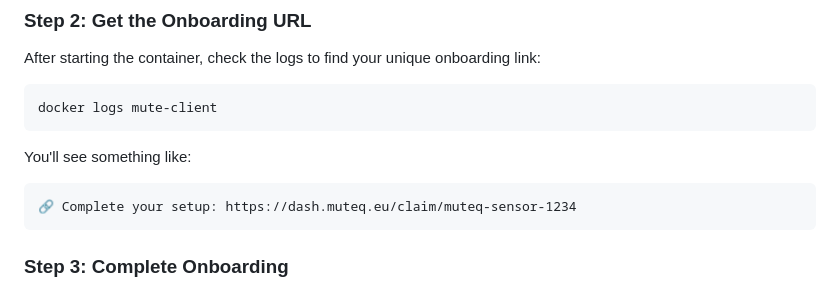
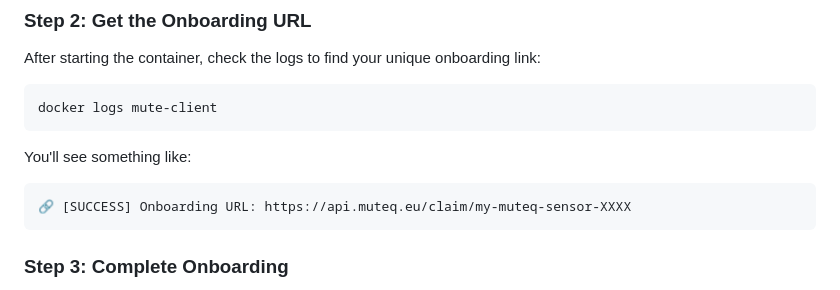
Before and after one commit to silkyclouds/mute, a Markdown page: README.md, the part around the change. Drawn GitHub-style.

Commit message:
Update onboarding URL in README

````diff
--- a/README.md
+++ b/README.md
@@ -105,7 +105,7 @@ docker logs mute-client
 You'll see something like:
 
 ```
-🔗 Complete your setup: https://dash.muteq.eu/claim/muteq-sensor-1234
+🔗 [SUCCESS] Onboarding URL: https://api.muteq.eu/claim/my-muteq-sensor-XXXX
 ```
 
 ### Step 3: Complete Onboarding
````
